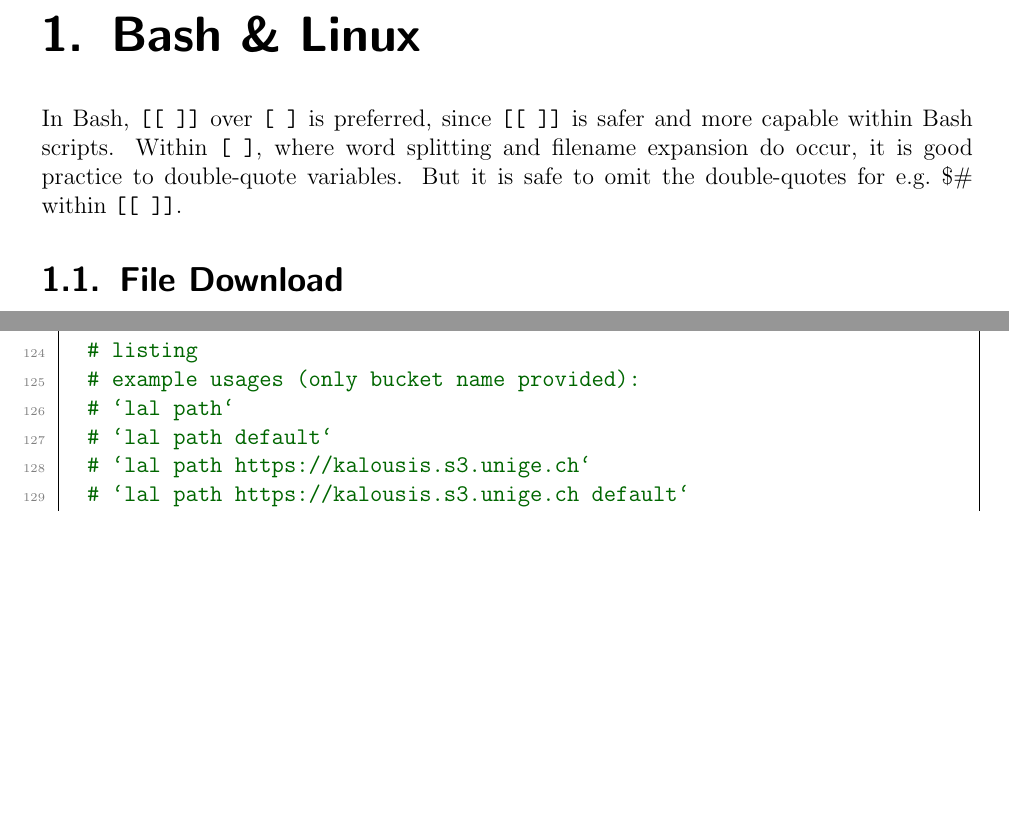
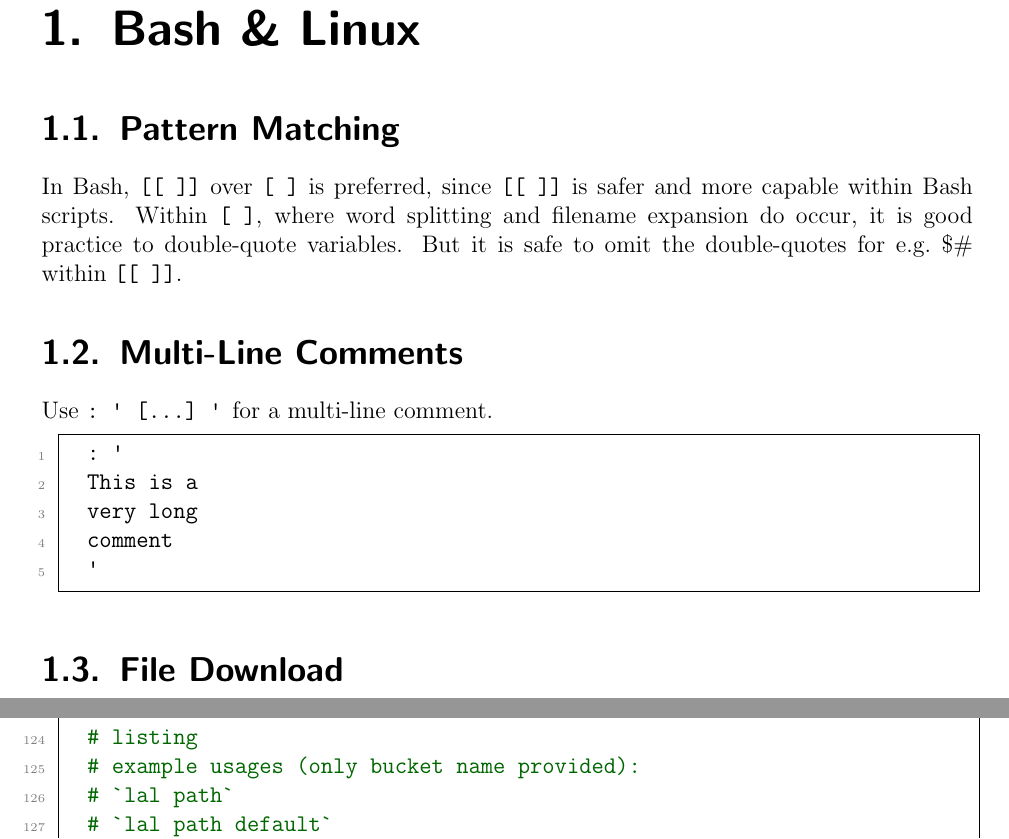
Before and after one commit to ImahnShekhzadeh/infra, a LaTeX book (infra.tex): two parts of pages 7 and 51 of 64, joined at a grey line, cut so that both start at the same text, the shorter picture padded with empty space. Compiled offline with pdfLaTeX.

Commit message:
add import of `upquote` pkg, add multi-line comments section to linux & bash chapter

```diff
--- a/infra.tex
+++ b/infra.tex
@@ -1,6 +1,6 @@
 \documentclass[12pt, a4paper]{scrbook}
 \usepackage[utf8]{inputenc}
-\usepackage{comment, listings, amssymb, hyperref, natbib, graphicx, amsmath, textcomp, breqn, mathtools, csquotes, cancel, enumitem, amsthm, caption}
+\usepackage{comment, listings, amssymb, hyperref, natbib, graphicx, amsmath, textcomp, breqn, mathtools, csquotes, cancel, enumitem, amsthm, caption, upquote}
 \usepackage[english]{babel}
 \usepackage[svgnames]{xcolor}
 \usepackage{tikz} % load after `xcolor`, since `tikz` internally loads `xcolor`
@@ -84,9 +84,24 @@
 
 	\chapter{Bash \& Linux}
 
+	\section{Pattern Matching}
+
 	In Bash, \texttt{[[ ]]} over \texttt{[ ]} is preferred, since \texttt{[[ ]]} is safer and more capable within Bash scripts.
 	Within \texttt{[ ]}, where word splitting and filename expansion do occur, it is good practice to double-quote variables.
 	But it is safe to omit the double-quotes for e.g.~\$\# within \texttt{[[ ]]}.
+
+	\section{Multi-Line Comments}
+
+	Use \texttt{:\ \textquotesingle\ [...]\ \textquotesingle} for a multi-line comment.
+
+	\begin{lstlisting}[style=mystylebash, label=alg:bash_multiline_comments, xleftmargin=\parindent]
+		: '
+		This is a
+		very long
+		comment
+		'
+	\end{lstlisting}
+
 
 	\section{File Download}
 
```
Also changed, not shown: infra.pdf.
